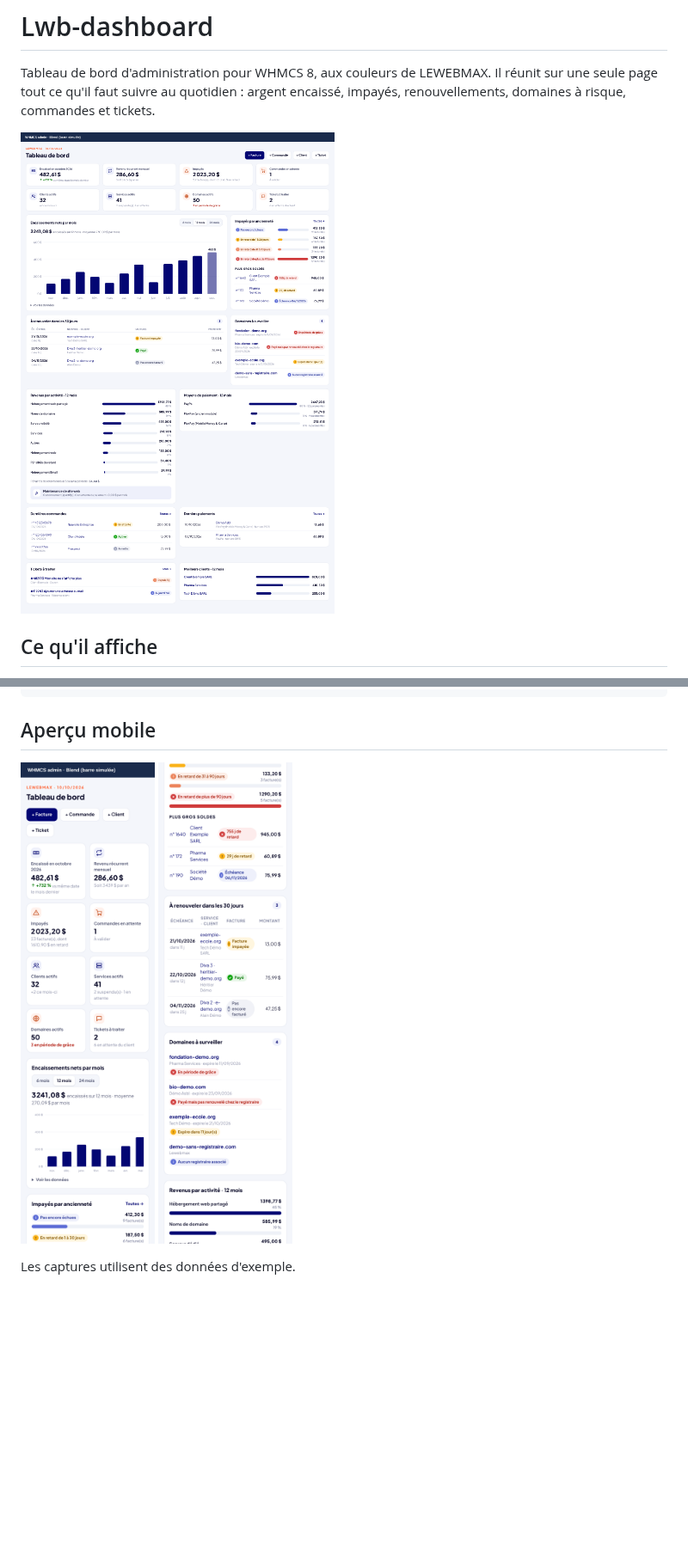
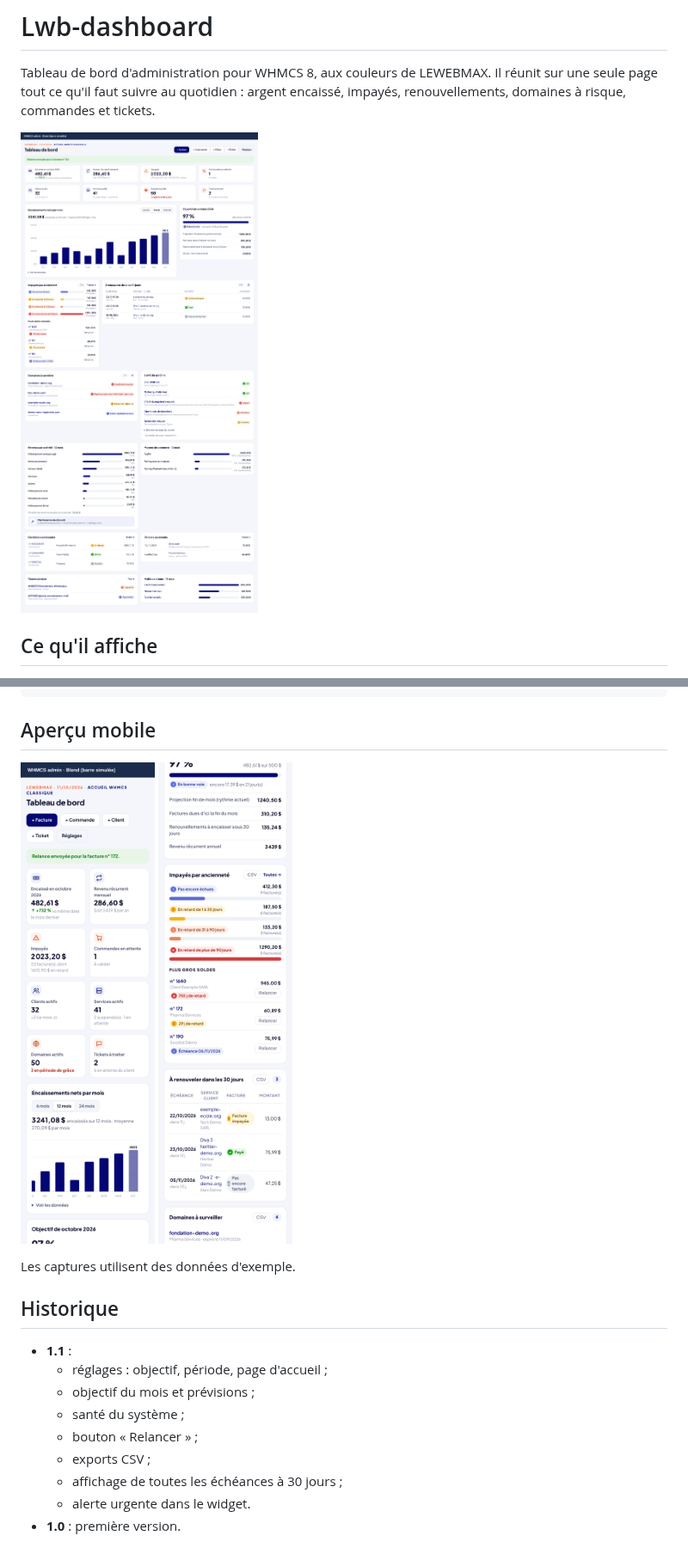
Before and after one commit to Jepht3/Lwb-dashboard, a Markdown page: README.md, 2 parts joined by grey strips. Shown at 86% size. Rendered like a GitHub page; pictures changed too: docs/apercu-bureau.png, docs/apercu-mobile.png; blank space fills up the shorter version.

```diff
--- a/README.md
+++ b/README.md
@@ -59,3 +81,15 @@ modules/addons/lwb_dashboard/
 ![Aperçu sur mobile](docs/apercu-mobile.png)
 
 Les captures utilisent des données d'exemple.
+
+## Historique
+
+- **1.1** :
+  - réglages : objectif, période, page d'accueil ;
+  - objectif du mois et prévisions ;
+  - santé du système ;
+  - bouton « Relancer » ;
+  - exports CSV ;
+  - affichage de toutes les échéances à 30 jours ;
+  - alerte urgente dans le widget.
+- **1.0** : première version.
```
Also changed, not shown: other parts of README.md (+25 -3 lines), 7 other files.
